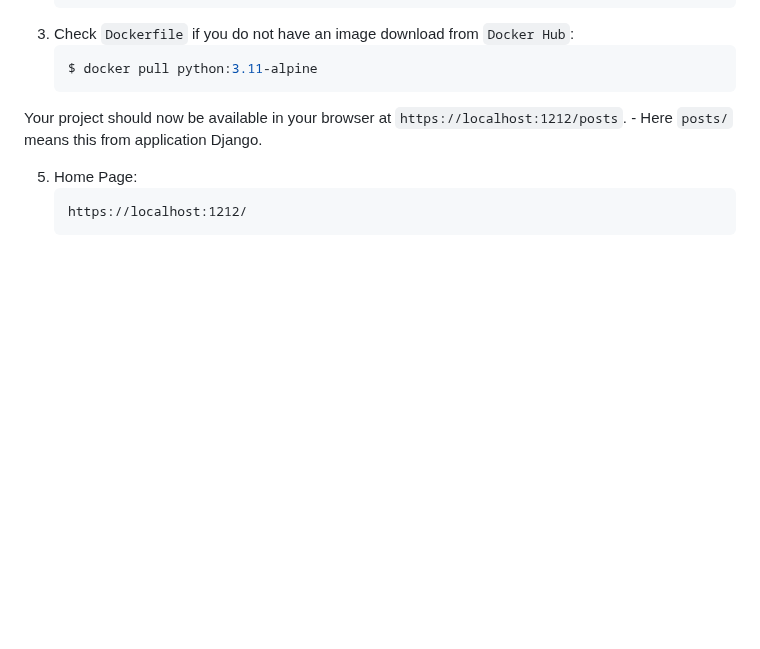
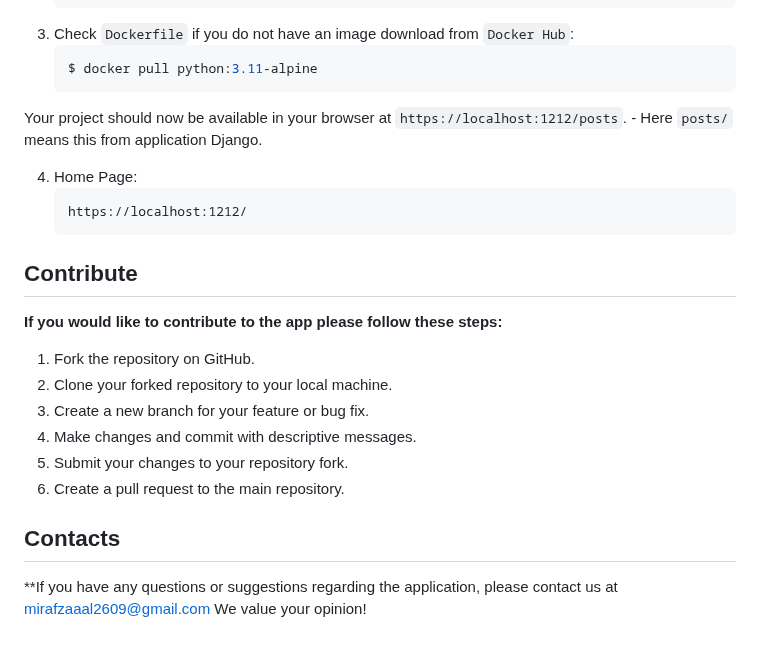
Before and after one commit to mirafzal114/AiTeacher, a Markdown page: README.md, the part around the change. Drawn GitHub-style; blank space fills up the shorter version.

````diff
--- a/README.md
+++ b/README.md
@@ -120,7 +120,22 @@ This project uses Docker to manage its environment. To run it locally, follow th
 
 Your project should now be available in your browser at `https://localhost:1212/posts`. - Here `posts/` means this from application Django.
 
-5. Home Page:
+4. Home Page:
     ```
     https://localhost:1212/
     ```
+
+
+
+## Contribute ##
+**If you would like to contribute to the app please follow these steps:**
+
+1. Fork the repository on GitHub.
+2. Clone your forked repository to your local machine.
+3. Create a new branch for your feature or bug fix.
+4. Make changes and commit with descriptive messages.
+5. Submit your changes to your repository fork.
+6. Create a pull request to the main repository.
+
+## Contacts
+**If you have any questions or suggestions regarding the application, please contact us at mirafzaaal2609@gmail.com We value your opinion!
````
